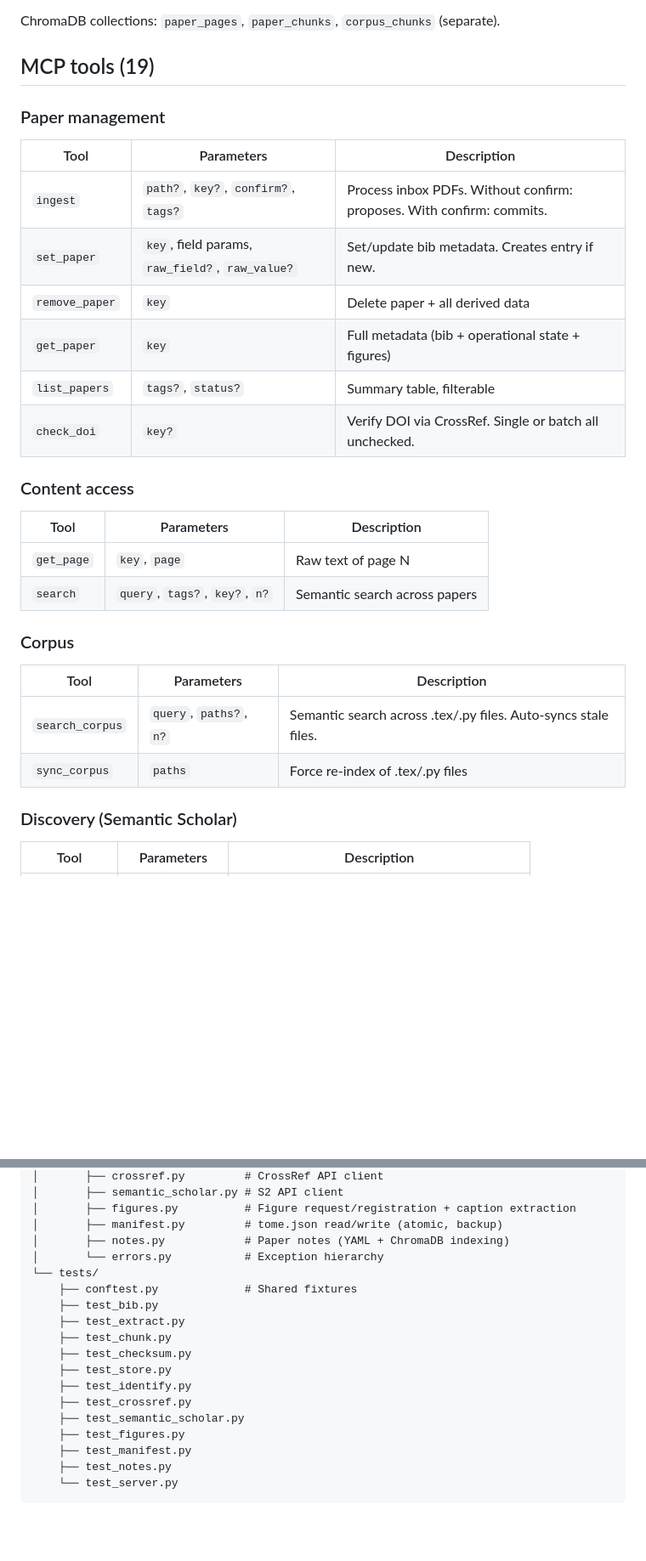
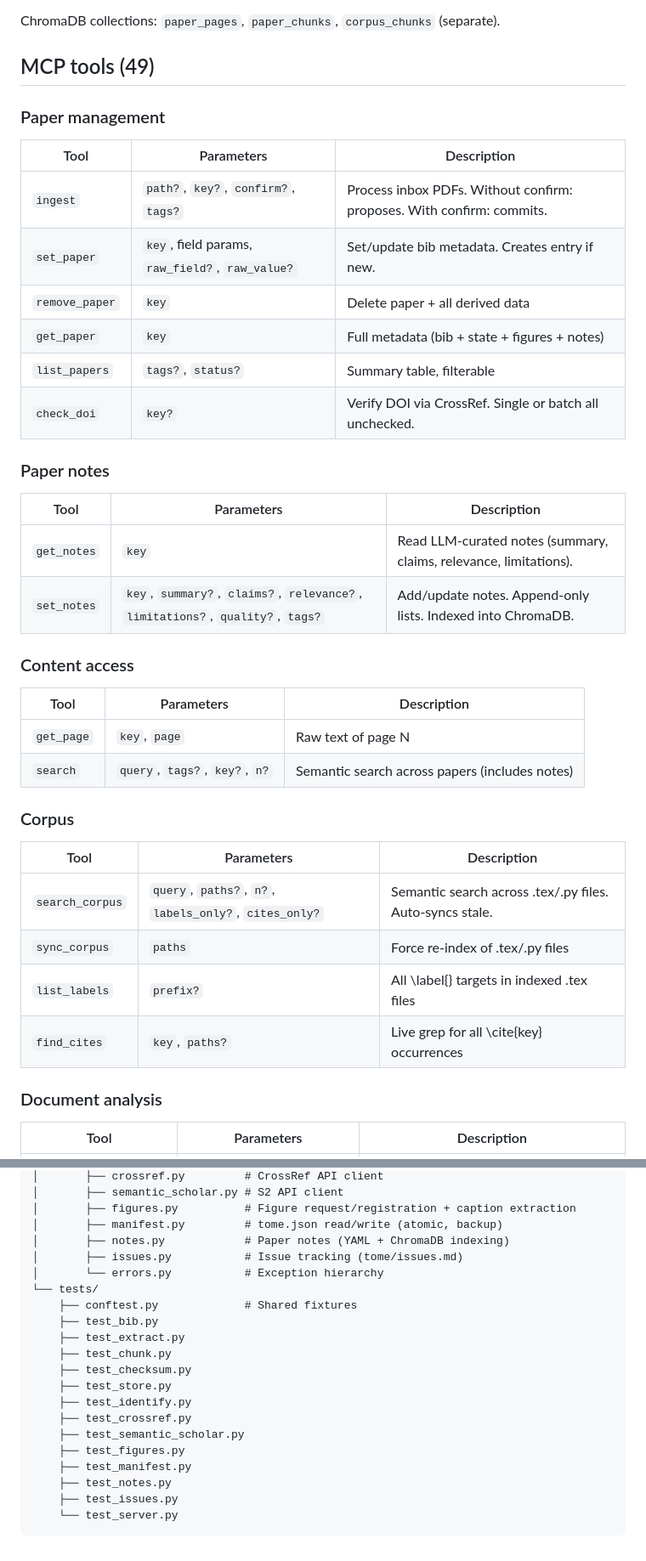
Before and after one commit to retospect/tome-mcp, a Markdown page: README.md, 2 parts joined by grey strips. Shown at 85% size. GitHub-like rendering; blank space fills up the shorter version.

Commit message:
docs: update README tools table — 19 → 49 tools, add all missing sections

````diff
--- a/README.md
+++ b/README.md
@@ -247,7 +247,7 @@ Separate from papers. Living documents that change frequently.
 
 ChromaDB collections: `paper_pages`, `paper_chunks`, `corpus_chunks` (separate).
 
-## MCP tools (19)
+## MCP tools (49)
 
 ### Paper management
 
@@ -256,25 +256,34 @@ ChromaDB collections: `paper_pages`, `paper_chunks`, `corpus_chunks` (separate).
 | `ingest` | `path?`, `key?`, `confirm?`, `tags?` | Process inbox PDFs. Without confirm: proposes. With confirm: commits. |
 | `set_paper` | `key`, field params, `raw_field?`, `raw_value?` | Set/update bib metadata. Creates entry if new. |
 | `remove_paper` | `key` | Delete paper + all derived data |
-| `get_paper` | `key` | Full metadata (bib + operational state + figures) |
+| `get_paper` | `key` | Full metadata (bib + state + figures + notes) |
 | `list_papers` | `tags?`, `status?` | Summary table, filterable |
 | `check_doi` | `key?` | Verify DOI via CrossRef. Single or batch all unchecked. |
+
+### Paper notes
+
+| Tool | Parameters | Description |
+|------|-----------|-------------|
+| `get_notes` | `key` | Read LLM-curated notes (summary, claims, relevance, limitations). |
+| `set_notes` | `key`, `summary?`, `claims?`, `relevance?`, `limitations?`, `quality?`, `tags?` | Add/update notes. Append-only lists. Indexed into ChromaDB. |
 
 ### Content access
 
 | Tool | Parameters | Description |
 |------|-----------|-------------|
 | `get_page` | `key`, `page` | Raw text of page N |
-| `search` | `query`, `tags?`, `key?`, `n?` | Semantic search across papers |
+| `search` | `query`, `tags?`, `key?`, `n?` | Semantic search across papers (includes notes) |
 
 ### Corpus
 
 | Tool | Parameters | Description |
 |------|-----------|-------------|
-| `search_corpus` | `query`, `paths?`, `n?` | Semantic search across .tex/.py files. Auto-syncs stale files. |
+| `search_corpus` | `query`, `paths?`, `n?`, `labels_only?`, `cites_only?` | Semantic search across .tex/.py files. Auto-syncs stale. |
 | `sync_corpus` | `paths` | Force re-index of .tex/.py files |
+| `list_labels` | `prefix?` | All \label{} targets in indexed .tex files |
+| `find_cites` | `key`, `paths?` | Live grep for all \cite{key} occurrences |
 
-### Discovery (Semantic Scholar)
+### Document analysis
 
 | Tool | Parameters | Description |
 |------|-----------|-------------|
@@ -381,6 +446,7 @@ Every error message includes: what happened, why, and what to do next.
 │       ├── figures.py          # Figure request/registration + caption extraction
 │       ├── manifest.py         # tome.json read/write (atomic, backup)
 │       ├── notes.py            # Paper notes (YAML + ChromaDB indexing)
+│       ├── issues.py           # Issue tracking (tome/issues.md)
 │       └── errors.py           # Exception hierarchy
 └── tests/
     ├── conftest.py             # Shared fixtures
@@ -395,5 +461,6 @@ Every error message includes: what happened, why, and what to do next.
     ├── test_figures.py
     ├── test_manifest.py
     ├── test_notes.py
+    ├── test_issues.py
     └── test_server.py
 ```
````
Also changed, not shown: other parts of README.md (+60 -4 lines).
